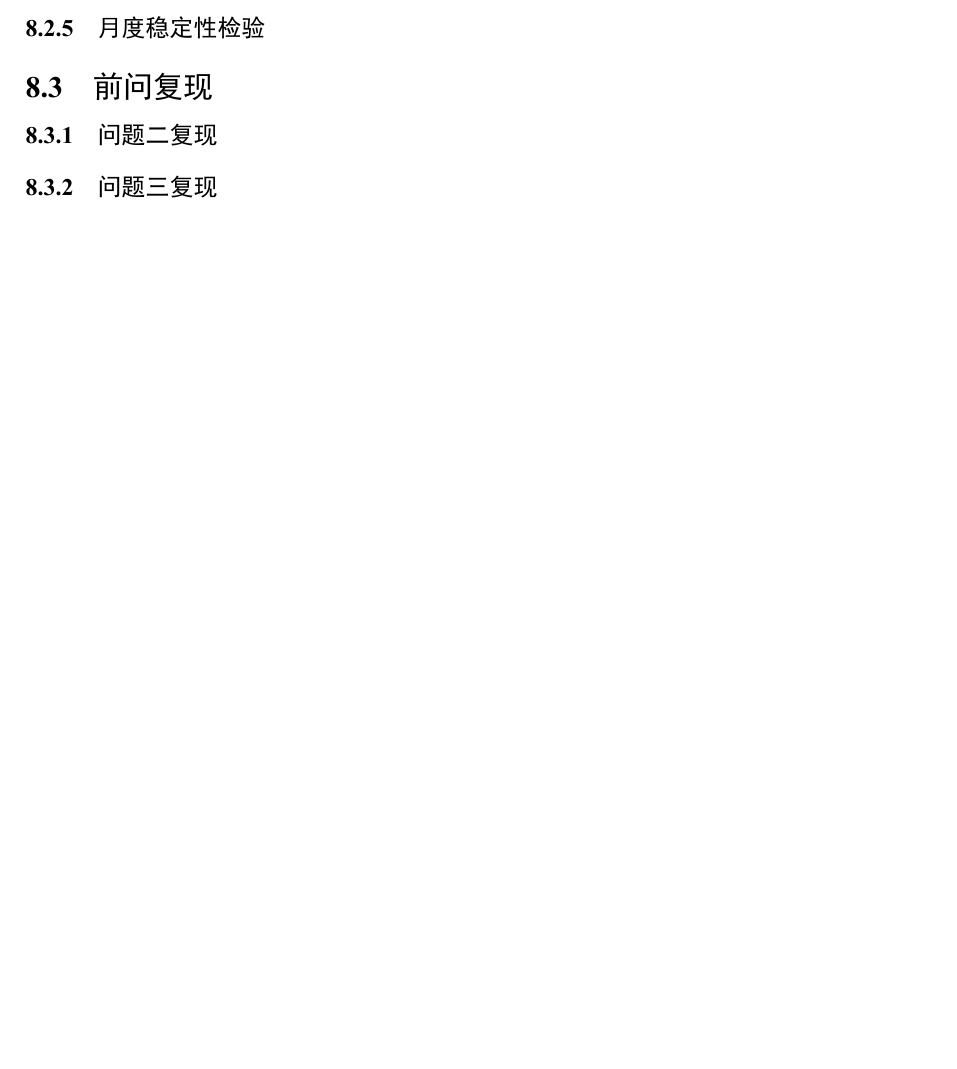
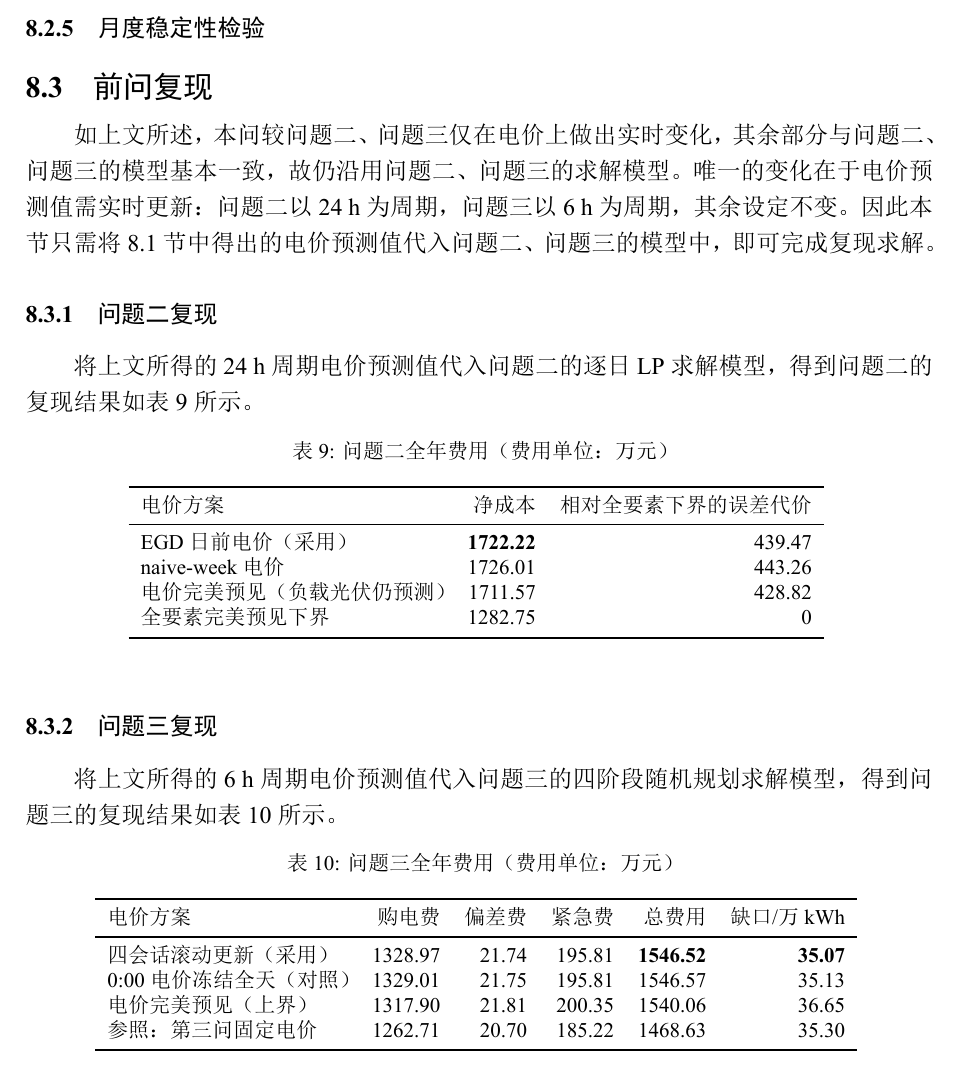
Before and after one commit to jerryloopback-hash/20260910-MMcompetition, a LaTeX document (C题/outcome/Cpaper.tex): part of page 26 of 30, cut so that both start at the same text, the shorter picture padded with empty space. The pictures show the PDF file C题/outcome/Cpaper.pdf that the author committed with the source.

Commit message:
前问复现: 补两问复现结果表(万元三线表, 与问题3口径对齐); PDF同步

```diff
--- a/C题/outcome/Cpaper.tex
+++ b/C题/outcome/Cpaper.tex
@@ -1072,11 +1072,49 @@ AE为 0.88，显著优于基线。
 
 \subsection{前问复现}
 
+如上文所述，本问较问题二、问题三仅在电价上做出实时变化，其余部分与问题二、问题三的模型基本一致，故仍沿用问题二、问题三的求解模型。唯一的变化在于电价预测值需实时更新：问题二以 24~h 为周期，问题三以 6~h 为周期，其余设定不变。因此本节只需将 8.1 节中得出的电价预测值代入问题二、问题三的模型中，即可完成复现求解。
+
 \subsubsection{问题二复现}
+
+将上文所得的 24~h 周期电价预测值代入问题二的逐日 LP 求解模型，得到问题二的复现结果如表~\ref{tab:p4p2result} 所示。
+
+\begin{table}[htbp]
+\centering
+\caption{问题二全年费用（费用单位：万元）}
+{\small
+\begin{tabular}{lrr}
+\toprule
+电价方案 & 净成本 & 相对全要素下界的误差代价 \\
+\midrule
+EGD 日前电价（采用） & \textbf{1722.22} & 439.47 \\
+naive-week 电价 & 1726.01 & 443.26 \\
+电价完美预见（负载光伏仍预测） & 1711.57 & 428.82 \\
+全要素完美预见下界 & 1282.75 & 0 \\
+\bottomrule
+\end{tabular}}
+\label{tab:p4p2result}
+\end{table}
 
 \subsubsection{问题三复现}
 
+将上文所得的 6~h 周期电价预测值代入问题三的四阶段随机规划求解模型，得到问题三的复现结果如表~\ref{tab:p4p3result} 所示。
 
+\begin{table}[htbp]
+\centering
+\caption{问题三全年费用（费用单位：万元）}
+{\small
+\begin{tabular}{lrrrrr}
+\toprule
+电价方案 & 购电费 & 偏差费 & 紧急费 & 总费用 & 缺口/万 kWh \\
+\midrule
+四会话滚动更新（采用） & 1328.97 & 21.74 & 195.81 & \textbf{1546.52} & \textbf{35.07} \\
+0:00 电价冻结全天（对照） & 1329.01 & 21.75 & 195.81 & 1546.57 & 35.13 \\
+电价完美预见（上界） & 1317.90 & 21.81 & 200.35 & 1540.06 & 36.65 \\
+参照：第三问固定电价 & 1262.71 & 20.70 & 185.22 & 1468.63 & 35.30 \\
+\bottomrule
+\end{tabular}}
+\label{tab:p4p3result}
+\end{table}
 
 
 
```
Also changed, not shown: C题/outcome/Cpaper.pdf.
